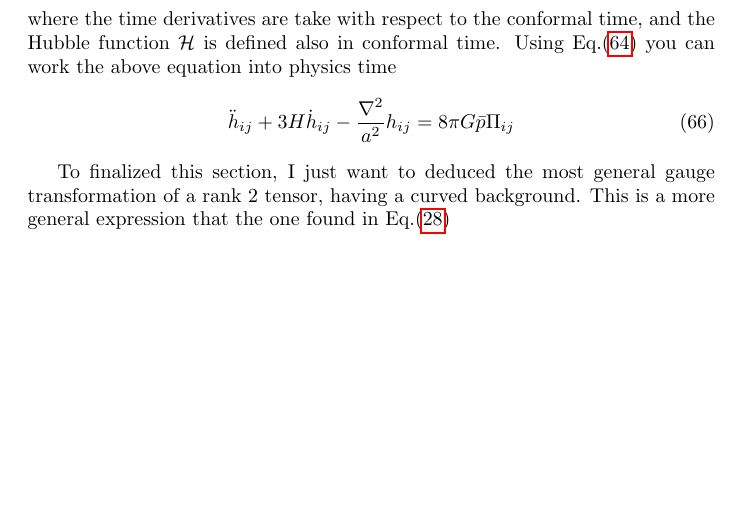
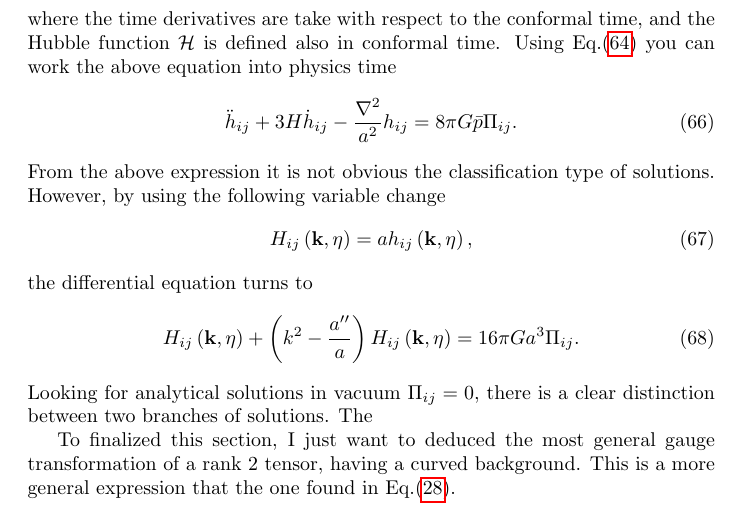
Before and after one commit to JoseiPG1/Notes-on-gravitational-waves, a LaTeX document (notes_gw.tex): part of page 11 of 14, cut so that both start at the same text, the shorter picture padded with empty space. Compiled offline with pdfLaTeX.

Commit message:
working on gw in a curved background

```diff
--- a/notes_gw.tex
+++ b/notes_gw.tex
@@ -526,12 +526,24 @@ where the time derivatives are take with respect to the conformal time, and the
 $\mathcal{H}$ is defined also in conformal time. Using Eq.\eqref{conformal time relation} you can
 work the above equation into physics time
 \begin{equation}
-    \ddot{h}_{ij} + 3H\dot{h}_{ij} - \frac{\nabla^{2}}{a^{2}}h_{ij} = 8\pi G \bar{p}\Pi_{ij}
+    \ddot{h}_{ij} + 3H\dot{h}_{ij} - \frac{\nabla^{2}}{a^{2}}h_{ij} = 8\pi G \bar{p}\Pi_{ij}.
 \end{equation}
+From the above expression it is not obvious the classification type of solutions. However,
+by using the following variable change
+\begin{equation}
+    H_{ij}\left(\bold{k},\eta\right) = a h_{ij}\left(\bold{k},\eta\right),
+\end{equation}
+the differential equation turns to
+\begin{equation}
+    H_{ij}\left(\bold{k},\eta\right) + \left(k^2 - \frac{a''}{a}\right)H_{ij}\left(\bold{k},\eta\right)
+    = 16\pi G a^3\Pi_{ij}.
+\end{equation}
+Looking for analytical solutions in vacuum $\Pi_{ij} = 0$, there is a clear distinction between
+two branches of solutions. The
 
 To finalized this section, I just want to deduced the most general gauge transformation
 of a rank 2 tensor, having a curved background. This is a more general expression that the one
-found in Eq.\eqref{gauge transformation of perturbation}
+found in Eq.\eqref{gauge transformation of perturbation}.
 
 \section{Chern-Simons gravity}
 
```
Also changed, not shown: 6 other files.
